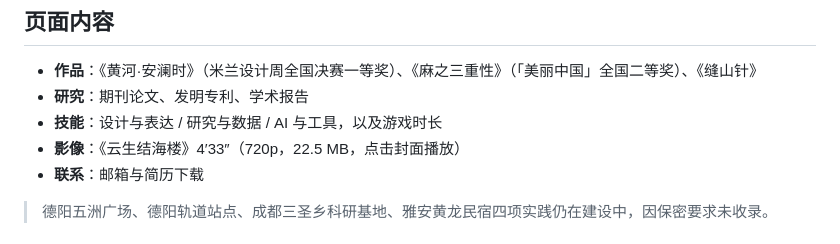
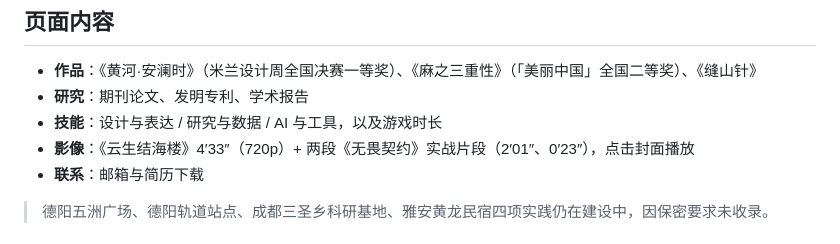
Before and after one commit to lhd257257-commits/lhd257257-commits.github.io, a Markdown page: README.md, the part around the change. GitHub-like rendering.

```diff
--- a/README.md
+++ b/README.md
@@ -11,7 +11,7 @@
 - **作品**：《黄河·安澜时》（米兰设计周全国决赛一等奖）、《麻之三重性》（「美丽中国」全国二等奖）、《缝山针》
 - **研究**：期刊论文、发明专利、学术报告
 - **技能**：设计与表达 / 研究与数据 / AI 与工具，以及游戏时长
-- **影像**：《云生结海楼》4′33″（720p，22.5 MB，点击封面播放）
+- **影像**：《云生结海楼》4′33″（720p）+ 两段《无畏契约》实战片段（2′01″、0′23″），点击封面播放
 - **联系**：邮箱与简历下载
 
 > 德阳五洲广场、德阳轨道站点、成都三圣乡科研基地、雅安黄龙民宿四项实践仍在建设中，因保密要求未收录。
```
Also changed, not shown: assets/video/game/valorant-2.jpg (added), assets/video/game/valorant-3.jpg (added), 5 other files.
